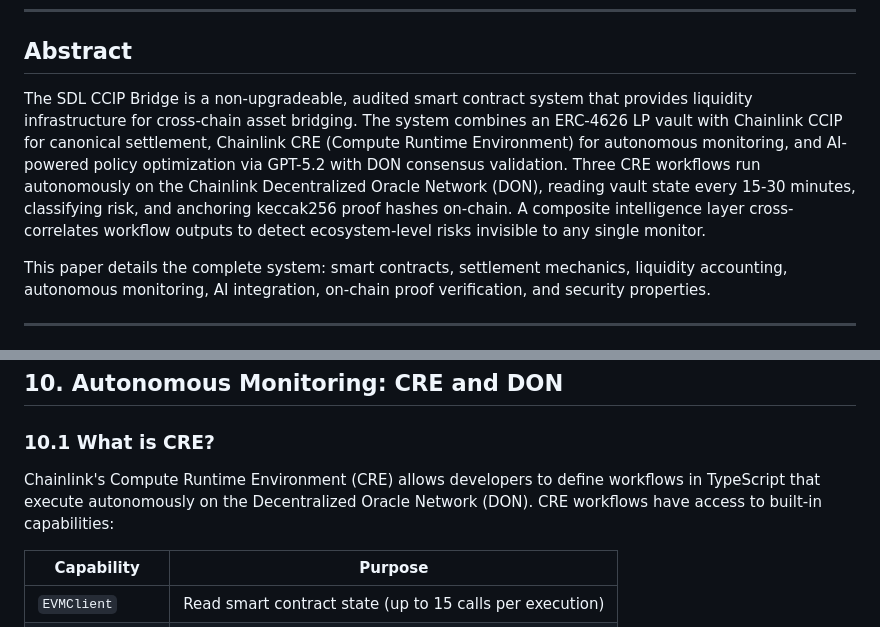
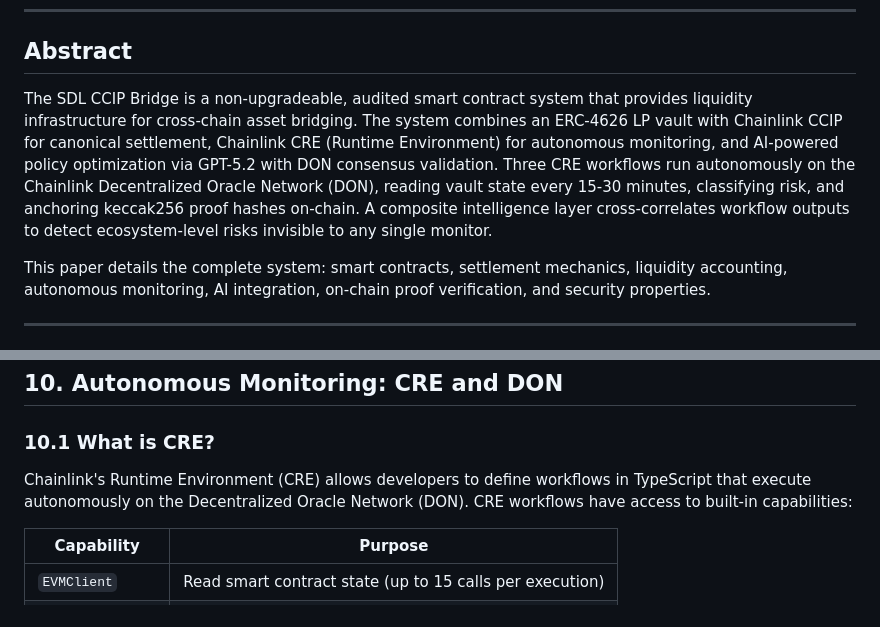
Before and after one commit to Tokenized2027/SDL-CCIP-Bridge, a Markdown page: docs/WHITEPAPER.md, 2 parts joined by grey strips. GitHub-like rendering.

Commit message:
docs: fix CRE expansion to Chainlink Runtime Environment
Co-Authored-By: Claude Opus 4.6 <noreply@anthropic.com>

```diff
--- a/docs/WHITEPAPER.md
+++ b/docs/WHITEPAPER.md
@@ -8,7 +8,7 @@
 
 ## Abstract
 
-The SDL CCIP Bridge is a non-upgradeable, audited smart contract system that provides liquidity infrastructure for cross-chain asset bridging. The system combines an ERC-4626 LP vault with Chainlink CCIP for canonical settlement, Chainlink CRE (Compute Runtime Environment) for autonomous monitoring, and AI-powered policy optimization via GPT-5.2 with DON consensus validation. Three CRE workflows run autonomously on the Chainlink Decentralized Oracle Network (DON), reading vault state every 15-30 minutes, classifying risk, and anchoring keccak256 proof hashes on-chain. A composite intelligence layer cross-correlates workflow outputs to detect ecosystem-level risks invisible to any single monitor.
+The SDL CCIP Bridge is a non-upgradeable, audited smart contract system that provides liquidity infrastructure for cross-chain asset bridging. The system combines an ERC-4626 LP vault with Chainlink CCIP for canonical settlement, Chainlink CRE (Runtime Environment) for autonomous monitoring, and AI-powered policy optimization via GPT-5.2 with DON consensus validation. Three CRE workflows run autonomously on the Chainlink Decentralized Oracle Network (DON), reading vault state every 15-30 minutes, classifying risk, and anchoring keccak256 proof hashes on-chain. A composite intelligence layer cross-correlates workflow outputs to detect ecosystem-level risks invisible to any single monitor.
 
 This paper details the complete system: smart contracts, settlement mechanics, liquidity accounting, autonomous monitoring, AI integration, on-chain proof verification, and security properties.
 
@@ -481,7 +481,7 @@ The deployment script deploys the vault **fully paused**. Operations must be exp
 
 ### 10.1 What is CRE?
 
-Chainlink's Compute Runtime Environment (CRE) allows developers to define workflows in TypeScript that execute autonomously on the Decentralized Oracle Network (DON). CRE workflows have access to built-in capabilities:
+Chainlink's Runtime Environment (CRE) allows developers to define workflows in TypeScript that execute autonomously on the Decentralized Oracle Network (DON). CRE workflows have access to built-in capabilities:
 
 | Capability | Purpose |
 |------------|---------|
```
